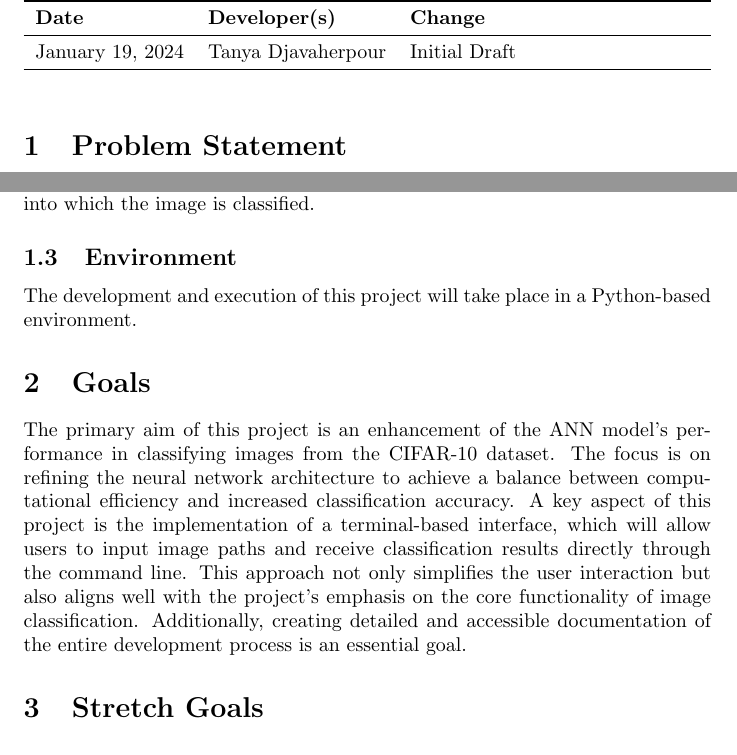
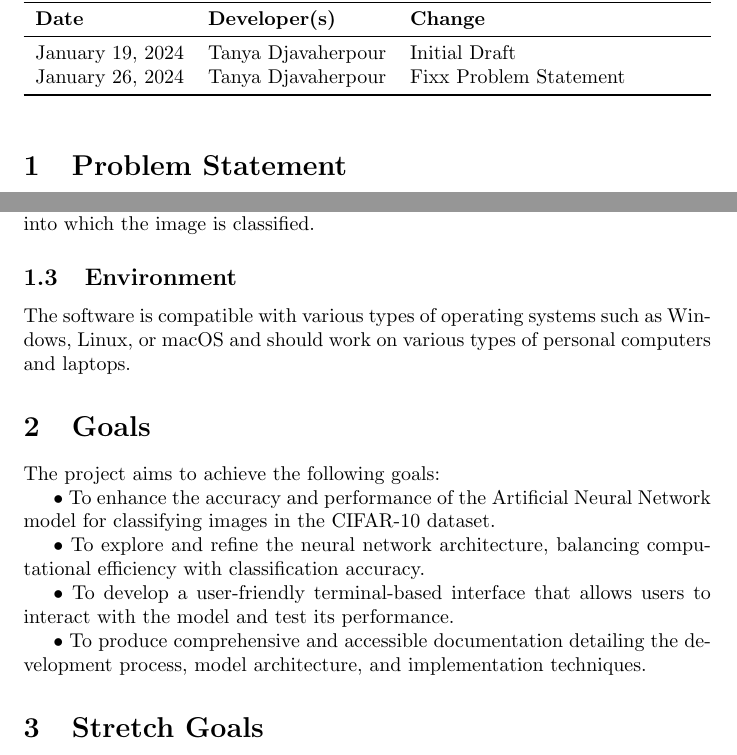
Before and after one commit to tanya-jp/ANN-CAS741, a LaTeX document (docs/ProblemStatementAndGoals/ProblemStatement.tex): two parts of pages 1 and 2 of 2, joined at a grey line, cut so that both start at the same text. Compiled offline with pdfLaTeX.

Commit message:
Fix problem statement

```diff
--- a/docs/ProblemStatementAndGoals/ProblemStatement.tex
+++ b/docs/ProblemStatementAndGoals/ProblemStatement.tex
@@ -2,6 +2,7 @@
 
 \usepackage{tabularx}
 \usepackage{booktabs}
+\usepackage{paralist}
 
 \title{Problem Statement and Goals\\Artificial Neural Network}
 
@@ -23,7 +24,7 @@
 \textbf{Date} & \textbf{Developer(s)} & \textbf{Change}\\
 \midrule
 January 19, 2024 & Tanya Djavaherpour & Initial Draft\\
-% Date2 & Name(s) & Description of changes\\
+January 26, 2024 & Tanya Djavaherpour & Fixx Problem Statement\\
 % ... & ... & ...\\
 \bottomrule
 \end{tabularx}
@@ -71,20 +72,28 @@ the output will be the category name into which the image is classified.
 
 \subsection{Environment}
 
-The development and execution of this project will take place in a Python-based environment.
+The software is compatible with various types of operating systems such as Windows,
+Linux, or macOS and should work on various types of personal computers and laptops.
 
 % \wss{Hardware and software}
 
 \section{Goals}
 
-The primary aim of this project is an enhancement of the ANN model's performance in
-classifying images from the CIFAR-10 dataset. The focus is on refining the neural network
-architecture to achieve a balance between computational efficiency and increased classification accuracy.
-A key aspect of this project is the implementation of a terminal-based interface, which will allow users
-to input image paths and receive classification results directly through the command line. This approach
-not only simplifies the user interaction but also aligns well with the project's emphasis on the core
-functionality of image classification. Additionally, creating detailed and accessible documentation of
-the entire development process is an essential goal.
+The project aims to achieve the following goals:
+
+\begin{inparaitem}
+\item To enhance the accuracy and performance of the Artificial Neural Network model for classifying
+images in the CIFAR-10 dataset.
+
+\item To explore and refine the neural network architecture, balancing computational efficiency with
+classification accuracy.
+
+\item To develop a user-friendly terminal-based interface that allows users to interact with the
+model and test its performance.
+
+\item To produce comprehensive and accessible documentation detailing the development process,
+model architecture, and implementation techniques.
+\end{inparaitem}
 
 \section{Stretch Goals}
 
```
Also changed, not shown: docs/ProblemStatementAndGoals/ProblemStatement.pdf.
